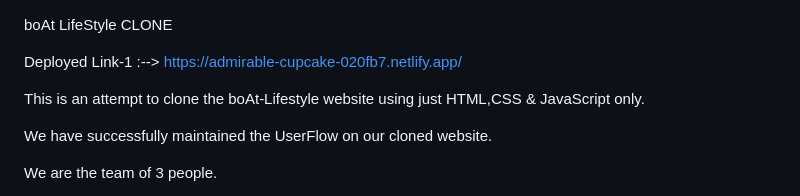
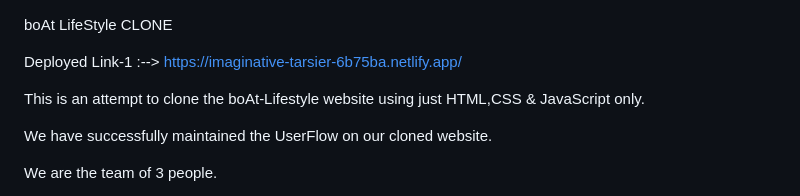
Before and after one commit to Prathamesh52-28/Boat_project, a Markdown page: README.md, the part around the change. Drawn GitHub-style.

```diff
--- a/README.md
+++ b/README.md
@@ -1,6 +1,6 @@
 boAt LifeStyle CLONE
 
-Deployed Link-1 :--> https://admirable-cupcake-020fb7.netlify.app/
+Deployed Link-1 :--> https://imaginative-tarsier-6b75ba.netlify.app/
 
 This is an attempt to clone the boAt-Lifestyle website using just HTML,CSS & JavaScript only.
 
```
